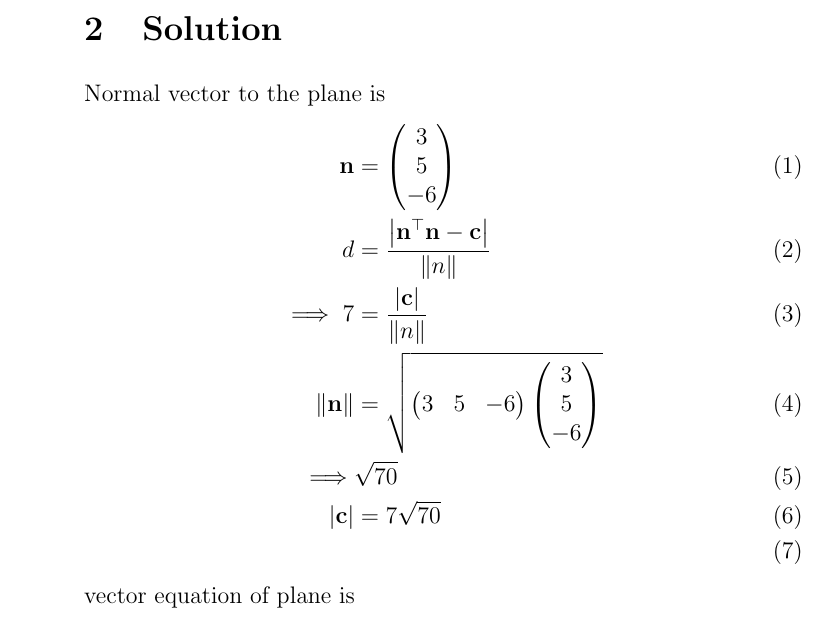
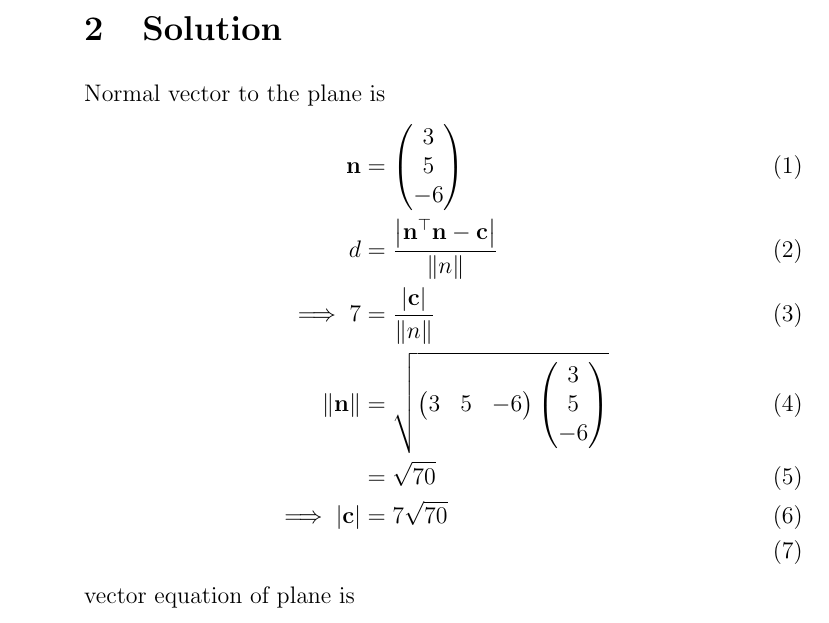
Before and after one commit to srikanth9515/FWC, a LaTeX document (matrices/lines/12.11.3.2/unit.tex): part of the page, cut so that both start at the same text. Compiled offline with pdfLaTeX.

Commit message:
Add files via upload

```diff
--- a/matrices/lines/12.11.3.2/unit.tex
+++ b/matrices/lines/12.11.3.2/unit.tex
@@ -51,8 +51,8 @@ Normal vector to the plane is
 d&=\frac{\abs{\vec{n}^\top\vec{n}-\vec{c}}}{\norm{n}}\\
 \implies7&=\frac{\abs{\vec{c}}}{\norm{n}}\\
 \norm{\vec{n}}&=\sqrt{\myvec{3& 5& -6}\myvec{3\\5\\-6}}\\
-\implies&\sqrt{70}\\
-\abs{\vec{c}}&=7\sqrt{70}\\
+&=\sqrt{70}\\
+\implies\abs{\vec{c}}&=7\sqrt{70}\\
 \end{align}
 vector equation of plane is
 \begin{align}
```
Also changed, not shown: matrices/lines/12.11.3.2/unit.pdf.
